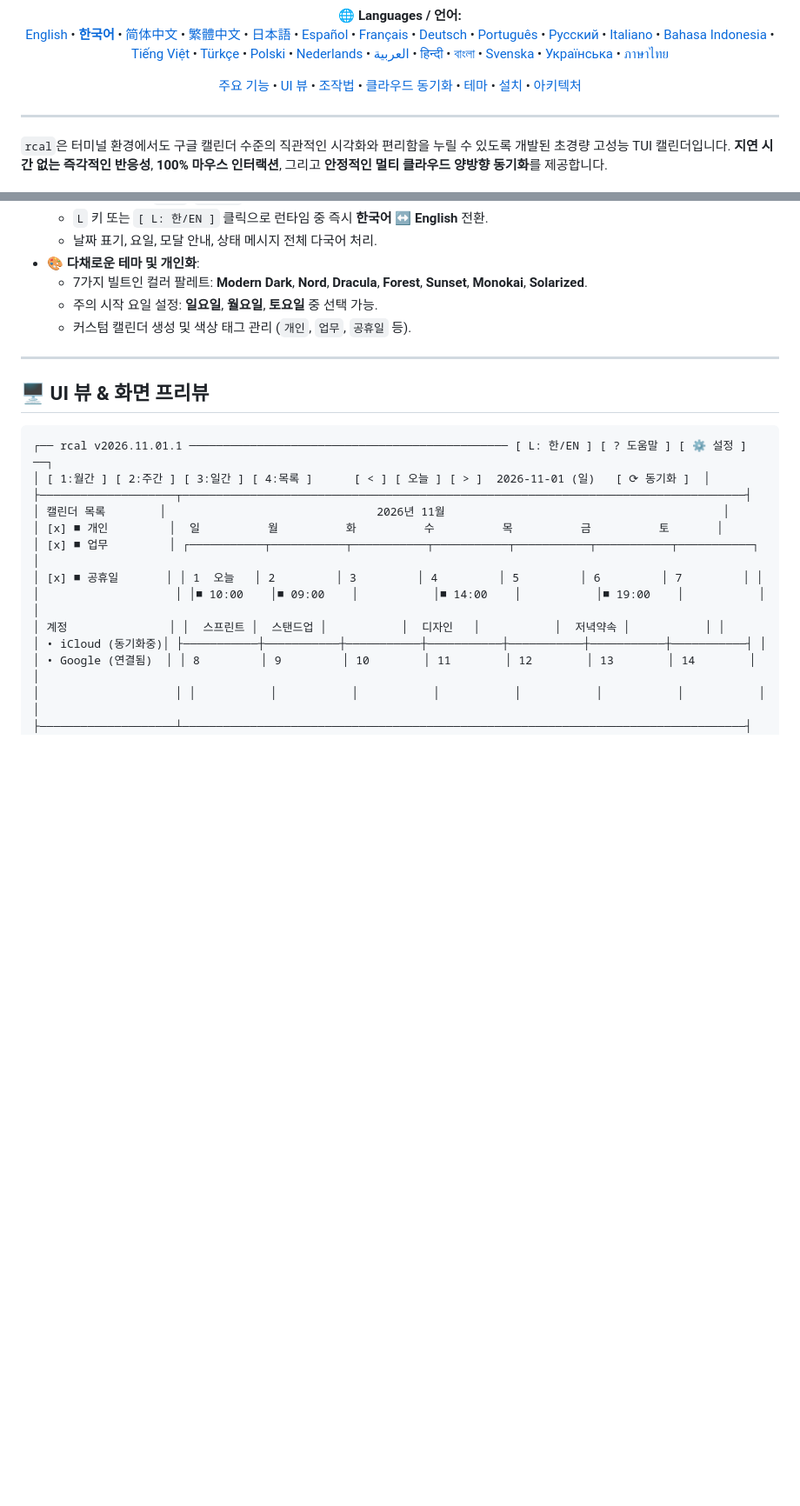
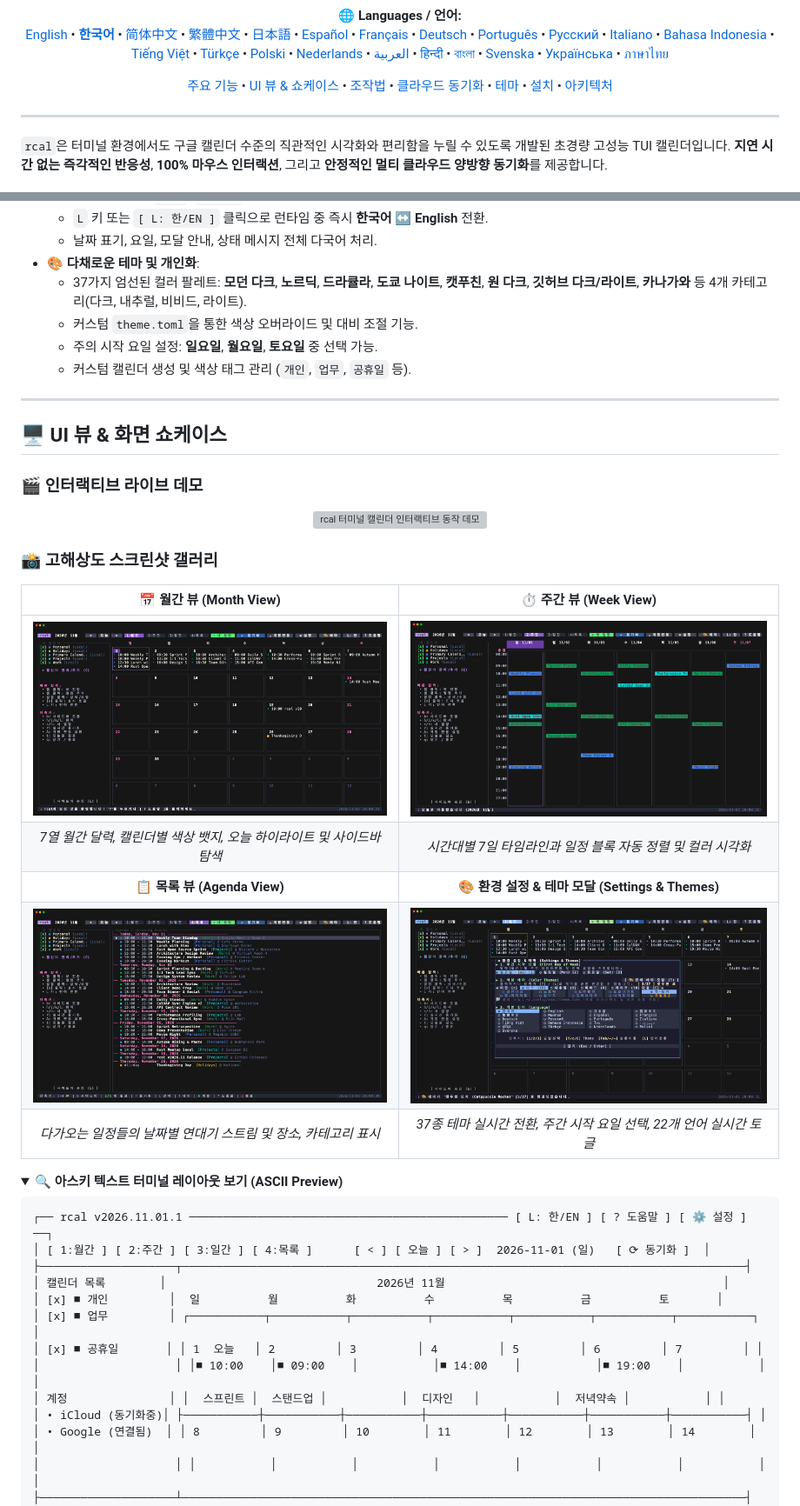
Before and after one commit to eeyees/rcal, a Markdown page: docs/locales/README.ko.md, 2 parts joined by grey strips. Shown at 87% size. Drawn GitHub-style; pictures changed too: assets/agenda_view.png, assets/screenshot.png, assets/theme_modal.png; folded sections open; blank space fills up the shorter version; grey boxes are pictures that could not be loaded.

````diff
--- a/docs/locales/README.ko.md
+++ b/docs/locales/README.ko.md
@@ -46,7 +50,7 @@
 
 <p align="center">
   <a href="#-주요-기능">주요 기능</a> •
-  <a href="#-ui-뷰--화면-프리뷰">UI 뷰</a> •
+  <a href="#-ui-뷰--화면-쇼케이스">UI 뷰 & 쇼케이스</a> •
   <a href="#-키보드--마우스-조작법">조작법</a> •
   <a href="#-멀티-클라우드--caldav-동기화">클라우드 동기화</a> •
   <a href="#-테마--개인화">테마</a> •
@@ -91,13 +95,33 @@
   - `L` 키 또는 `[ L: 한/EN ]` 클릭으로 런타임 중 즉시 **한국어** ↔ **English** 전환.
   - 날짜 표기, 요일, 모달 안내, 상태 메시지 전체 다국어 처리.
 - 🎨 **다채로운 테마 및 개인화**:
-  - 7가지 빌트인 컬러 팔레트: **Modern Dark**, **Nord**, **Dracula**, **Forest**, **Sunset**, **Monokai**, **Solarized**.
+  - 37가지 엄선된 컬러 팔레트: **모던 다크**, **노르딕**, **드라큘라**, **도쿄 나이트**, **캣푸친**, **원 다크**, **깃허브 다크/라이트**, **카나가와** 등 4개 카테고리(다크, 내추럴, 비비드, 라이트).
+  - 커스텀 `theme.toml`을 통한 색상 오버라이드 및 대비 조절 기능.
   - 주의 시작 요일 설정: **일요일**, **월요일**, **토요일** 중 선택 가능.
   - 커스텀 캘린더 생성 및 색상 태그 관리 (`개인`, `업무`, `공휴일` 등).
 
 ---
 
-## 🖥️ UI 뷰 & 화면 프리뷰
+## 🖥️ UI 뷰 & 화면 쇼케이스
+
+### 🎬 인터랙티브 라이브 데모
+
+<p align="center">
+  <img src="../../assets/demo.gif" alt="rcal 터미널 캘린더 인터랙티브 동작 데모" width="850">
+</p>
+
+### 📸 고해상도 스크린샷 갤러리
+
+| 📅 **월간 뷰 (Month View)** | ⏱️ **주간 뷰 (Week View)** |
+| :---: | :---: |
+| [![월간 뷰](../../assets/screenshot.png)](../../assets/screenshot.png) | [![주간 뷰](../../assets/week_view.png)](../../assets/week_view.png) |
+| *7열 월간 달력, 캘린더별 색상 뱃지, 오늘 하이라이트 및 사이드바 탐색* | *시간대별 7일 타임라인과 일정 블록 자동 정렬 및 컬러 시각화* |
+| 📋 **목록 뷰 (Agenda View)** | 🎨 **환경 설정 & 테마 모달 (Settings & Themes)** |
+| [![목록 뷰](../../assets/agenda_view.png)](../../assets/agenda_view.png) | [![테마 모달](../../assets/theme_modal.png)](../../assets/theme_modal.png) |
+| *다가오는 일정들의 날짜별 연대기 스트림 및 장소, 카테고리 표시* | *37종 테마 실시간 전환, 주간 시작 요일 선택, 22개 언어 실시간 토글* |
+
+<details>
+<summary><b>🔍 아스키 텍스트 터미널 레이아웃 보기 (ASCII Preview)</b></summary>
 
 ```
 ┌── rcal v2026.11.01.1 ─────────────────────────────────────────────── [ L: 한/EN ] [ ? 도움말 ] [ ⚙ 설정 ] ──┐
````
Also changed, not shown: other parts of docs/locales/README.ko.md (+7 -0 lines), README.md (+23 -2 lines), 12 other files.
